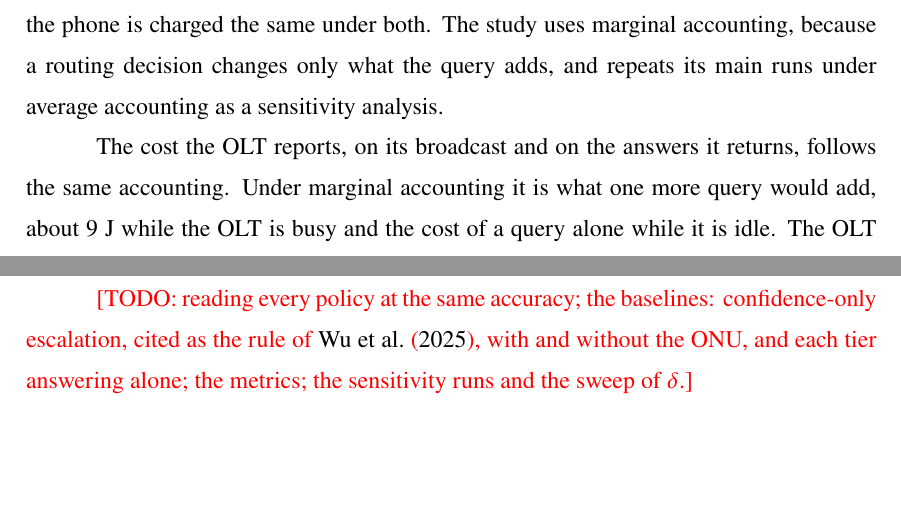
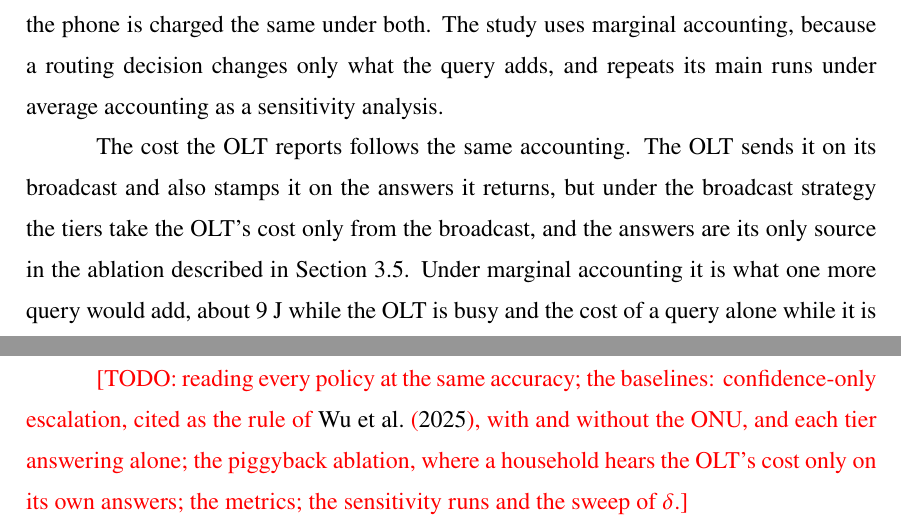
Before and after one commit to diegohommer/tcc-offloading-ai-edge, a LaTeX thesis (thesis/latex/tcc.tex): two parts of pages 28 and 29 of 35, joined at a grey line, cut so that both start at the same text, the shorter picture padded with empty space. Compiled offline with pdfLaTeX.

Commit message:
thesis: say where the broadcast strategy takes the OLT's cost from
Co-Authored-By: Claude Opus 5.5 <noreply@anthropic.com>

```diff
--- a/thesis/latex/tcc.tex
+++ b/thesis/latex/tcc.tex
@@ -841,8 +841,10 @@ charged the same under both. The study uses marginal accounting, because a routi
 decision changes only what the query adds, and repeats its main runs under average
 accounting as a sensitivity analysis.
 
-The cost the OLT reports, on its broadcast and on the answers it returns, follows the
-same accounting. Under marginal accounting it is what one more query would add, about 9~J
+The cost the OLT reports follows the same accounting. The OLT sends it on its broadcast
+and also stamps it on the answers it returns, but under the broadcast strategy the tiers
+take the OLT's cost only from the broadcast, and the answers are its only source in the
+ablation described in Section~\ref{sec:evaluation}. Under marginal accounting it is what one more query would add, about 9~J
 while the OLT is busy and the cost of a query alone while it is idle. The OLT reports the
 average of the two, weighted by the share of its last 5 minutes it spent busy. The 9~J is
 a single slope fitted over batches 1 to 64, because the energy measured between adjacent
@@ -891,7 +893,8 @@ the policy does when the main uncertainty it faces is the OLT's load.
 
 \todo{reading every policy at the same accuracy; the baselines: confidence-only
 escalation, cited as the rule of \citeonline{wu2025recserve}, with and without the ONU,
-and each tier answering alone; the metrics; the sensitivity runs and the sweep of
+and each tier answering alone; the piggyback ablation, where a household hears the
+OLT's cost only on its own answers; the metrics; the sensitivity runs and the sweep of
 $\delta$.}
 
 %==============================================================================
```
